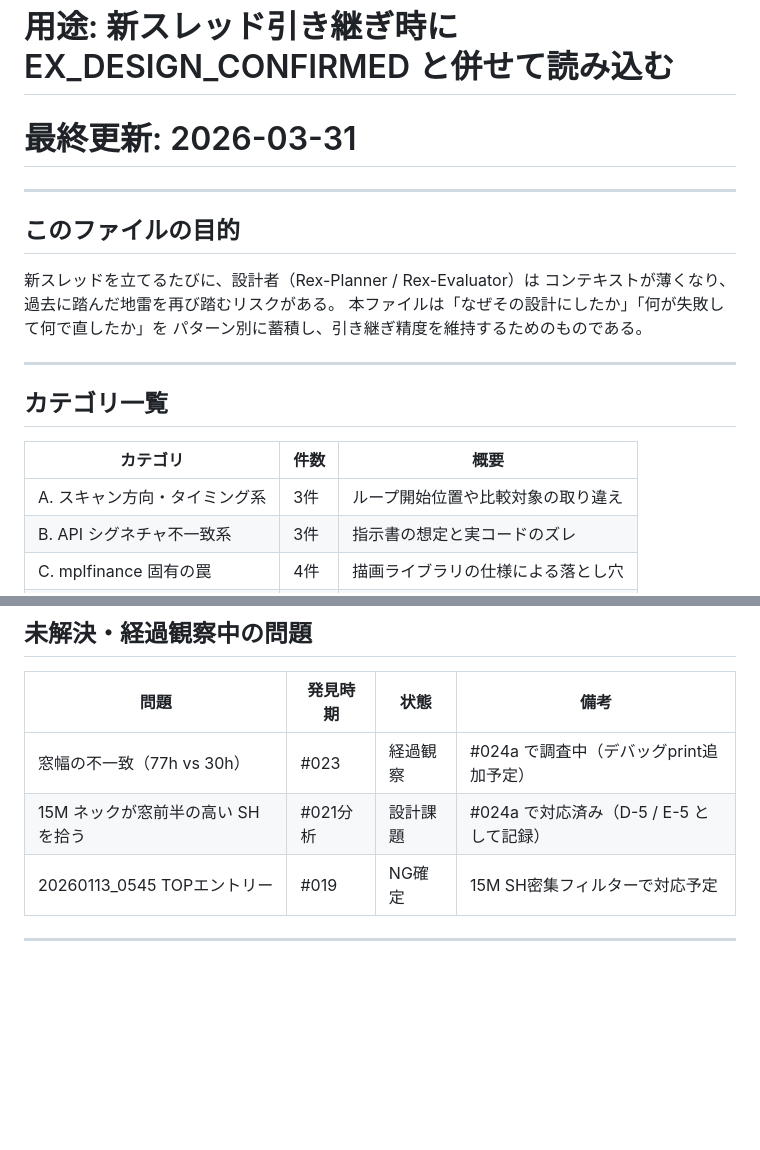
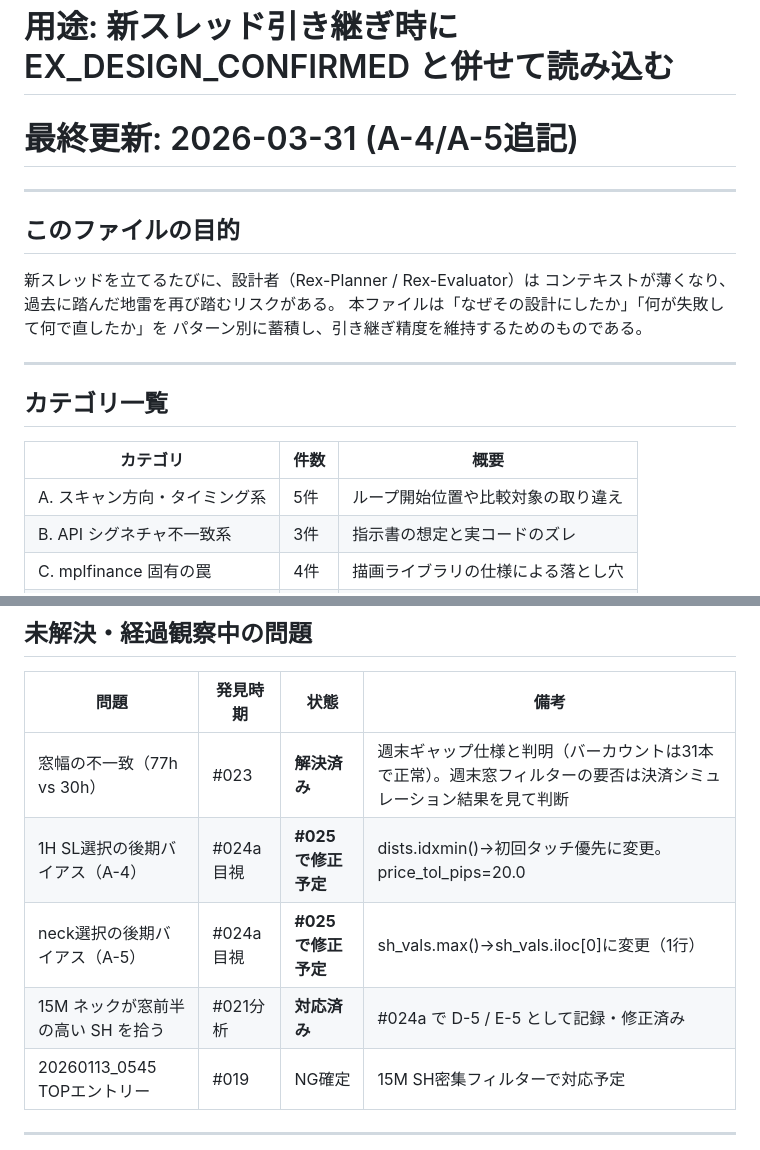
Before and after one commit to Minato33440/Trade_System, a Markdown page: docs/ADR-2026-3-31.md, 2 parts joined by grey strips. GitHub-like rendering; blank space fills up the shorter version.

```diff
--- a/docs/ADR-2026-3-31.md
+++ b/docs/ADR-2026-3-31.md
@@ -1,7 +1,7 @@
 # REX AI Trade System — ADR（Architecture Decision Record）
 # 過去に失敗したロジックミスのパターン集
 # 用途: 新スレッド引き継ぎ時に EX_DESIGN_CONFIRMED と併せて読み込む
-# 最終更新: 2026-03-31
+# 最終更新: 2026-03-31 (A-4/A-5追記)
 
 ---
 
@@ -18,7 +18,7 @@
 
 | カテゴリ | 件数 | 概要 |
 |---|---|---|
-| A. スキャン方向・タイミング系 | 3件 | ループ開始位置や比較対象の取り違え |
+| A. スキャン方向・タイミング系 | 5件 | ループ開始位置や比較対象の取り違え |
 | B. API シグネチャ不一致系 | 3件 | 指示書の想定と実コードのズレ |
 | C. mplfinance 固有の罠 | 4件 | 描画ライブラリの仕様による落とし穴 |
 | D. パラメータ設計ミス | 5件 | 単位・範囲・閾値の設計判断ミス |
@@ -416,8 +491,10 @@ WICKTOL_PIPS = 5.0（#013 から継承。ヒゲ越えを除外し実体越えを
 
 | 問題 | 発見時期 | 状態 | 備考 |
 |---|---|---|---|
-| 窓幅の不一致（77h vs 30h） | #023 | 経過観察 | #024a で調査中（デバッグprint追加予定） |
-| 15M ネックが窓前半の高い SH を拾う | #021分析 | 設計課題 | #024a で対応済み（D-5 / E-5 として記録） |
+| 窓幅の不一致（77h vs 30h） | #023 | **解決済み** | 週末ギャップ仕様と判明（バーカウントは31本で正常）。週末窓フィルターの要否は決済シミュレーション結果を見て判断 |
+| 1H SL選択の後期バイアス（A-4） | #024a目視 | **#025で修正予定** | dists.idxmin()→初回タッチ優先に変更。price_tol_pips=20.0 |
+| neck選択の後期バイアス（A-5） | #024a目視 | **#025で修正予定** | sh_vals.max()→sh_vals.iloc[0]に変更（1行） |
+| 15M ネックが窓前半の高い SH を拾う | #021分析 | **対応済み** | #024a で D-5 / E-5 として記録・修正済み |
 | 20260113_0545 TOPエントリー | #019 | NG確定 | 15M SH密集フィルターで対応予定 |
 
 ---
```
Also changed, not shown: other parts of docs/ADR-2026-3-31.md (+75 -0 lines), docs/EX_DESIGN_CONFIRMED-2026-3-31.md (renamed from docs/EX_DESIGN_CONFIRMED-2026-3-26_2.md, +52 -15 lines).
